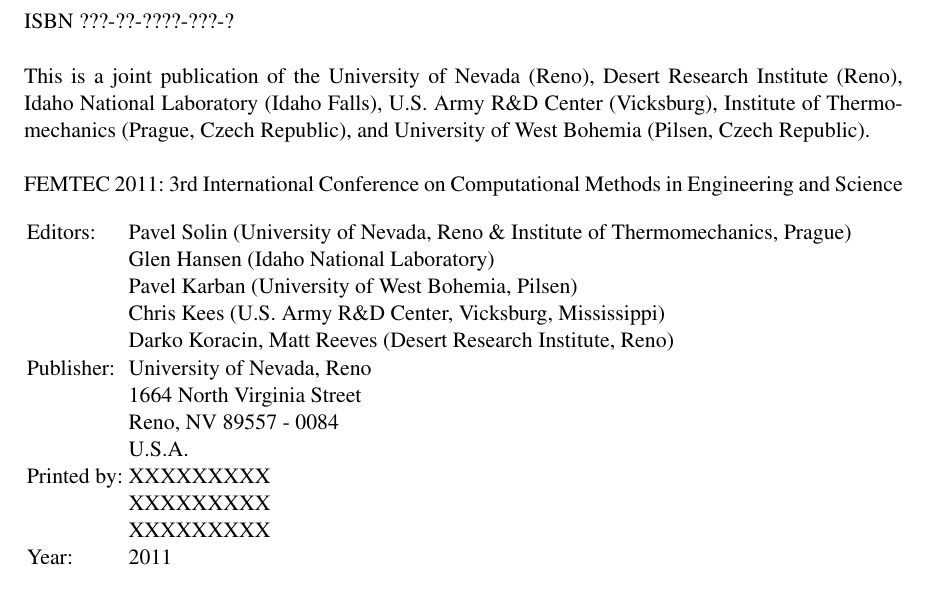
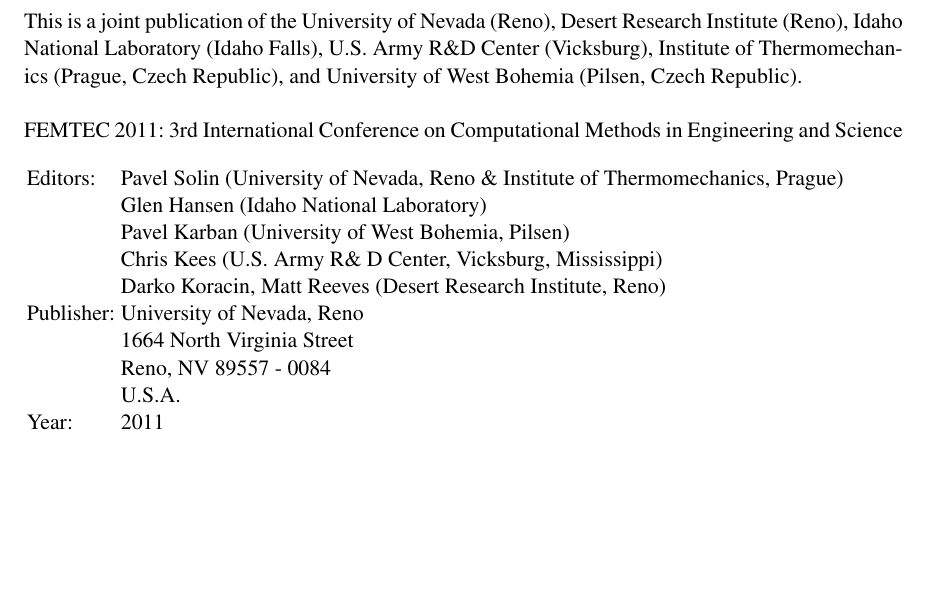
Before and after one commit to solin/boa, a LaTeX thesis (boa.tex): part of page 2 of 103, cut at the place of the change, the shorter picture padded with empty space. Compiled offline with pdfLaTeX.

Commit message:
Reworked title page.

```diff
--- a/boa.tex
+++ b/boa.tex
@@ -86,7 +86,7 @@
 \section*{}
 
 \vspace*{60mm}
-ISBN ???-??-????-???-?\\ \\
+
 This is a joint publication of the
 University of Nevada (Reno),
 Desert Research Institute (Reno),
@@ -104,15 +104,12 @@
 Editors: & Pavel Solin (University of Nevada, Reno \& Institute of Thermomechanics, Prague) \\
 & Glen Hansen (Idaho National Laboratory)\\
 & Pavel Karban (University of West Bohemia, Pilsen) \\
-& Chris Kees (U.S. Army R\&D Center, Vicksburg, Mississippi) \\
+& Chris Kees (U.S. Army R\& D Center, Vicksburg, Mississippi) \\
 & Darko Koracin, Matt Reeves (Desert Research Institute, Reno) \\
 Publisher: & University of Nevada, Reno \\
 & 1664 North Virginia Street \\
 & Reno, NV 89557 - 0084\\
 & U.S.A.\\
-Printed by: & XXXXXXXXX \\
-& XXXXXXXXX\\
-& XXXXXXXXX\\
 Year: & 2011\\
 \end{tabular}
 
```
